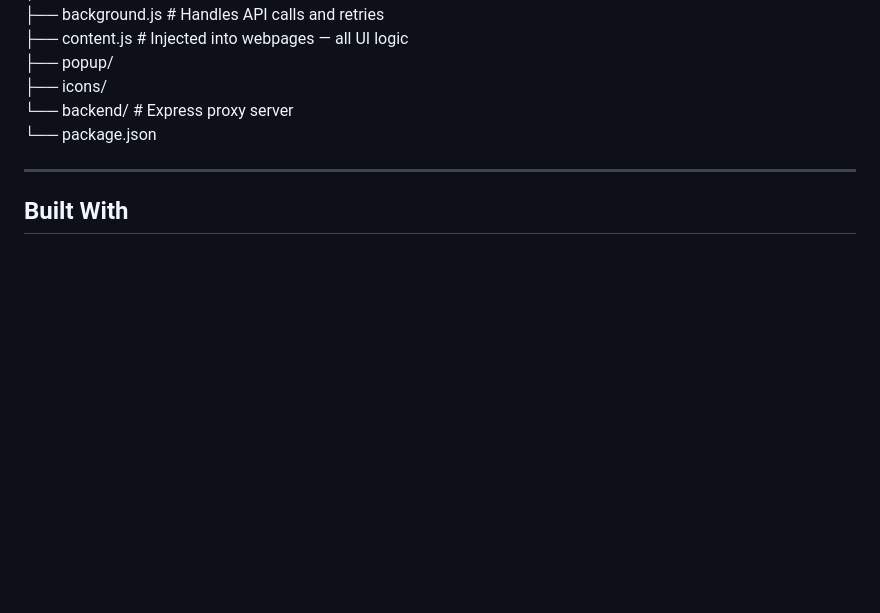
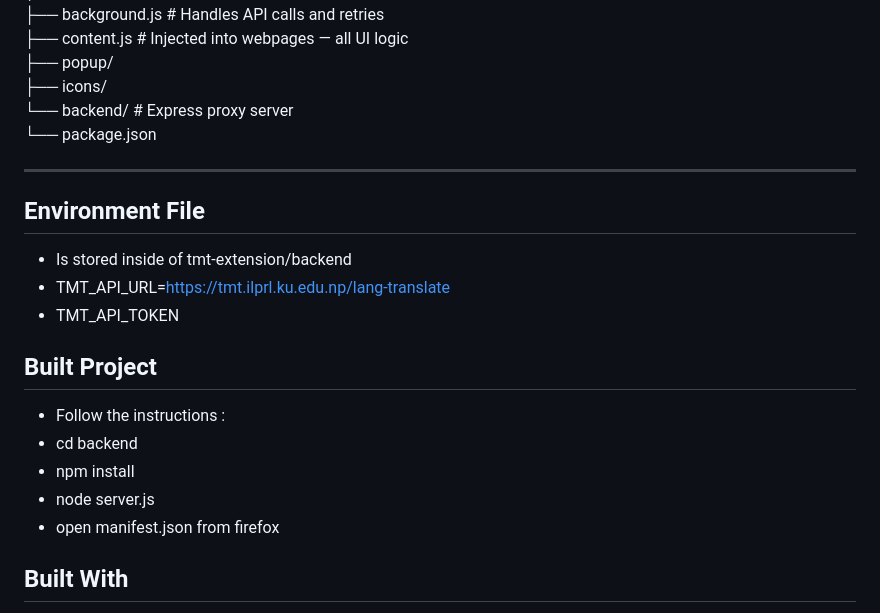
Before and after one commit to adarsha-7/tmt-extension, a Markdown page: README.md, the part around one of its changes. Drawn GitHub-style; blank space fills up the shorter version.

Commit message:
change : updated the read me to fit build info

```diff
--- a/README.md
+++ b/README.md
@@ -96,6 +97,20 @@ tmt-extension/
 
 ---
 
+## Environment File
+
+- Is stored inside of tmt-extension/backend
+- TMT_API_URL=https://tmt.ilprl.ku.edu.np/lang-translate
+- TMT_API_TOKEN
+
+## Built Project
+
+- Follow the instructions :
+- cd backend
+- npm install
+- node server.js
+- open manifest.json from firefox
+
 ## Built With
 
 - Firefox WebExtensions API (Manifest V2)
```
Also changed, not shown: other parts of README.md (+1 -0 lines).
